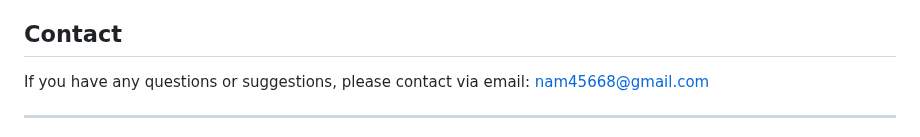
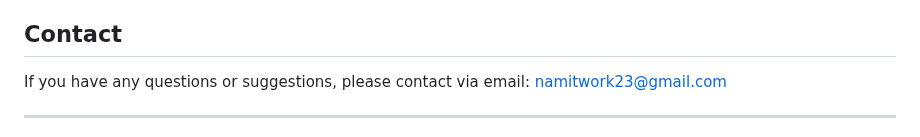
Before and after one commit to namdata23/website-selling-electronic-components, a Markdown page: README.md, the part around the change. Rendered like a GitHub page.

```diff
--- a/README.md
+++ b/README.md
@@ -58,7 +58,7 @@ Manage:
 
 ## Contact
 
-If you have any questions or suggestions, please contact via email: nam45668@gmail.com
+If you have any questions or suggestions, please contact via email: namitwork23@gmail.com
 
 ---
 When you want to run my project:
```
